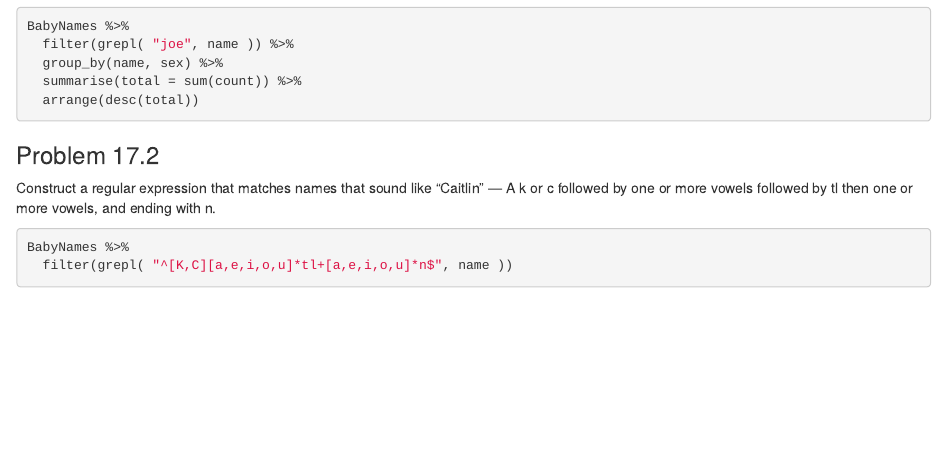
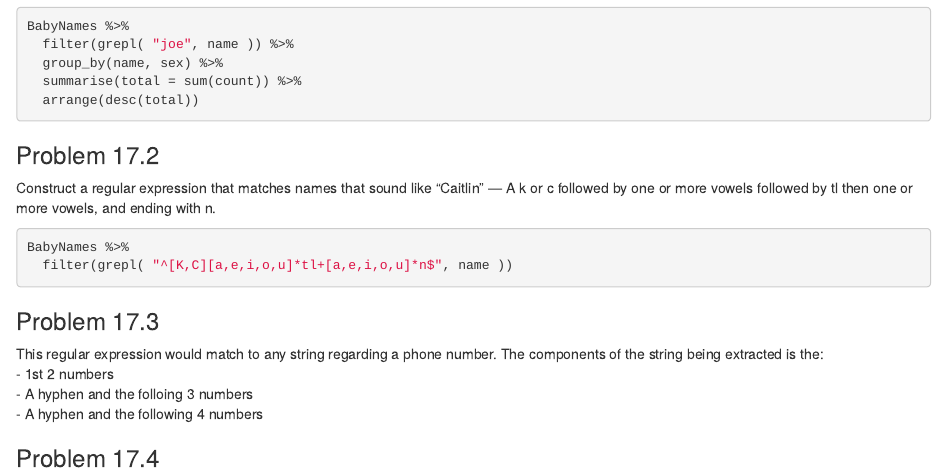
Before and after one commit to omkar-purandare/STAT-184-Final-Project, an R Markdown document (STAT 184 Hwk DC Excercises CHapter 17.Rmd): the page in a window 1100 px wide, from 980 px down. Rendered offline with R 4.5, knitr and Pandoc, with nearby package versions; the code chunks are not run, so their results and figures are left out.

Commit message:
adding 17.3

````diff
--- a/STAT 184 Hwk DC Excercises CHapter 17.Rmd
+++ b/STAT 184 Hwk DC Excercises CHapter 17.Rmd
@@ -68,3 +68,13 @@ Construct a regular expression that matches names that sound like “Caitlin”
 BabyNames %>%
   filter(grepl( "^[K,C][a,e,i,o,u]*tl+[a,e,i,o,u]*n$", name ))
 ```
+
+### Problem 17.3
+
+This regular expression would match to any string regarding a phone number.
+The components of the string being extracted is the:
+- 1st 2 numbers
+- A hyphen and the folloing 3 numbers
+- A hyphen and the following 4 numbers
+
+### Problem 17.4
````
Also changed, not shown: STAT 184 Hwk DC Excercises CHapter 17.nb.html.
